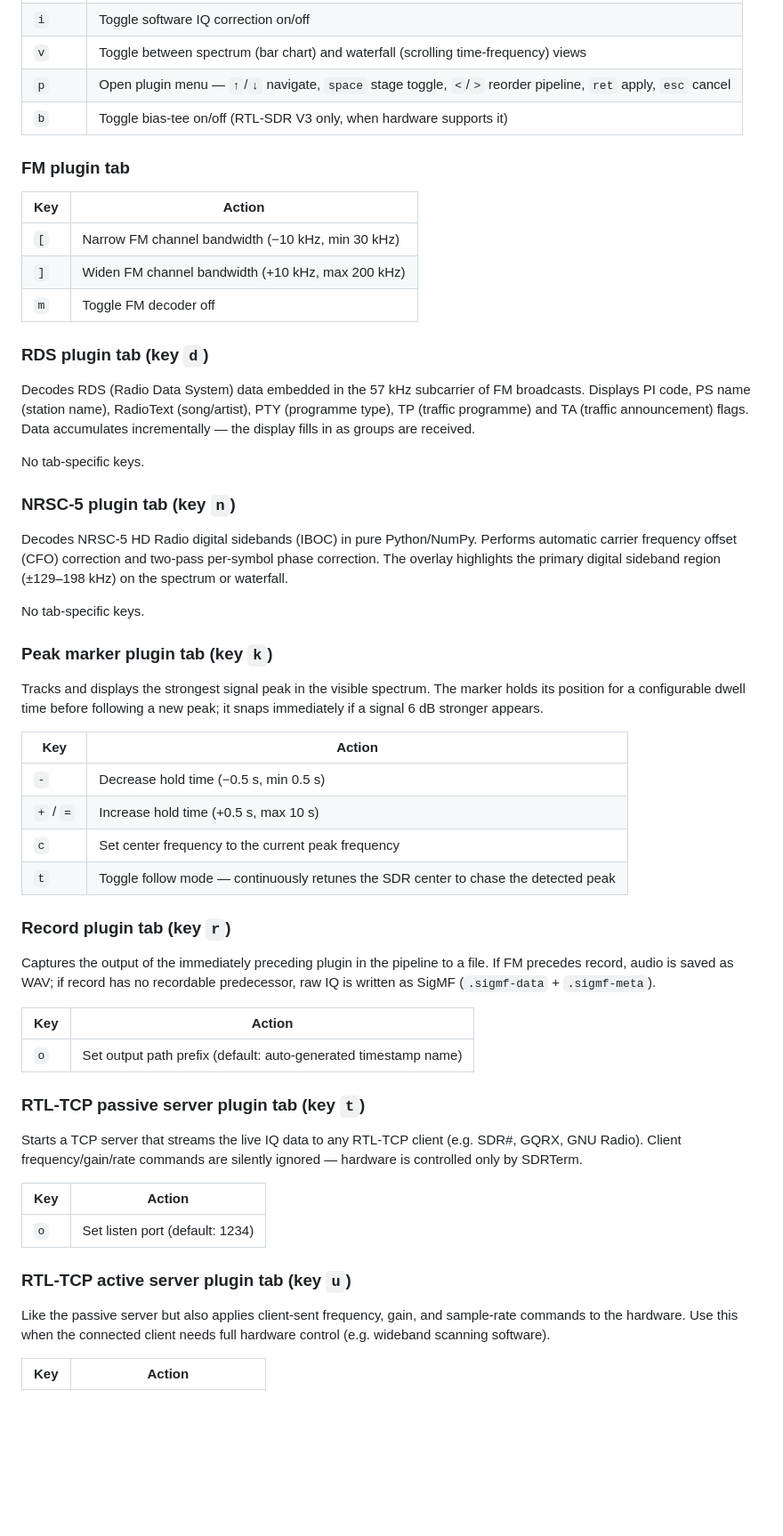
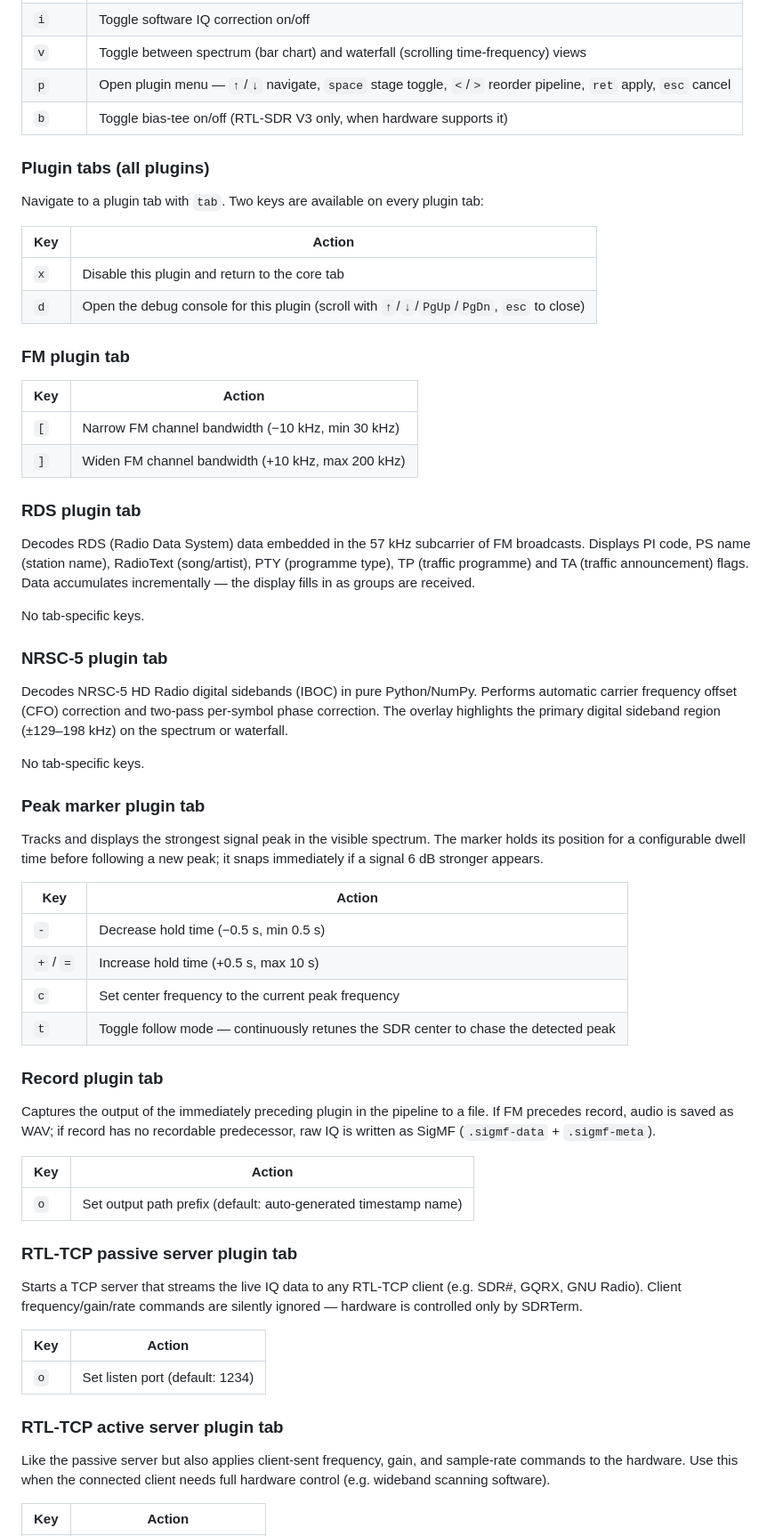
Before and after one commit to halfdonebutinthemaking/SDRTerm, a Markdown page: README.md, the part around the change. Shown at 89% size. Rendered like a GitHub page; blank space fills up the shorter version.

Commit message:
docs: fix plugin keyboard documentation
- Remove "(key X)" from all plugin tab headings — single-letter plugin
  keys are labels shown in the plugin menu only, not functional hotkeys
- Remove the erroneous "m = Toggle FM decoder off" row from FM section
- Add "Plugin tabs (all plugins)" section documenting the two keys that
  work on every plugin tab: x (disable + return to core) and d (debug
  console)

Co-Authored-By: Claude Sonnet 4.6 <noreply@anthropic.com>

```diff
--- a/README.md
+++ b/README.md
@@ -108,27 +108,35 @@ The footer switches to FM-specific controls; core shortcuts (`f`, `q`) remain av
 | `p` | Open plugin menu — `↑`/`↓` navigate, `space` stage toggle, `<`/`>` reorder pipeline, `ret` apply, `esc` cancel |
 | `b` | Toggle bias-tee on/off (RTL-SDR V3 only, when hardware supports it) |
 
+### Plugin tabs (all plugins)
+
+Navigate to a plugin tab with `tab`. Two keys are available on every plugin tab:
+
+| Key | Action |
+|-----|--------|
+| `x` | Disable this plugin and return to the core tab |
+| `d` | Open the debug console for this plugin (scroll with `↑`/`↓`/`PgUp`/`PgDn`, `esc` to close) |
+
 ### FM plugin tab
 
 | Key | Action |
 |-----|--------|
 | `[` | Narrow FM channel bandwidth (−10 kHz, min 30 kHz) |
 | `]` | Widen FM channel bandwidth (+10 kHz, max 200 kHz) |
-| `m` | Toggle FM decoder off |
 
-### RDS plugin tab (key `d`)
+### RDS plugin tab
 
 Decodes RDS (Radio Data System) data embedded in the 57 kHz subcarrier of FM broadcasts. Displays PI code, PS name (station name), RadioText (song/artist), PTY (programme type), TP (traffic programme) and TA (traffic announcement) flags. Data accumulates incrementally — the display fills in as groups are received.
 
 No tab-specific keys.
 
-### NRSC-5 plugin tab (key `n`)
+### NRSC-5 plugin tab
 
 Decodes NRSC-5 HD Radio digital sidebands (IBOC) in pure Python/NumPy. Performs automatic carrier frequency offset (CFO) correction and two-pass per-symbol phase correction. The overlay highlights the primary digital sideband region (±129–198 kHz) on the spectrum or waterfall.
 
 No tab-specific keys.
 
-### Peak marker plugin tab (key `k`)
+### Peak marker plugin tab
 
 Tracks and displays the strongest signal peak in the visible spectrum. The marker holds its position for a configurable dwell time before following a new peak; it snaps immediately if a signal 6 dB stronger appears.
 
@@ -139,7 +147,7 @@ Tracks and displays the strongest signal peak in the visible spectrum. The marke
 | `c` | Set center frequency to the current peak frequency |
 | `t` | Toggle follow mode — continuously retunes the SDR center to chase the detected peak |
 
-### Record plugin tab (key `r`)
+### Record plugin tab
 
 Captures the output of the immediately preceding plugin in the pipeline to a file. If FM precedes record, audio is saved as WAV; if record has no recordable predecessor, raw IQ is written as SigMF (`.sigmf-data` + `.sigmf-meta`).
 
@@ -147,7 +155,7 @@ Captures the output of the immediately preceding plugin in the pipeline to a fil
 |-----|--------|
 | `o` | Set output path prefix (default: auto-generated timestamp name) |
 
-### RTL-TCP passive server plugin tab (key `t`)
+### RTL-TCP passive server plugin tab
 
 Starts a TCP server that streams the live IQ data to any RTL-TCP client (e.g. SDR#, GQRX, GNU Radio). Client frequency/gain/rate commands are silently ignored — hardware is controlled only by SDRTerm.
 
@@ -155,7 +163,7 @@ Starts a TCP server that streams the live IQ data to any RTL-TCP client (e.g. SD
 |-----|--------|
 | `o` | Set listen port (default: 1234) |
 
-### RTL-TCP active server plugin tab (key `u`)
+### RTL-TCP active server plugin tab
 
 Like the passive server but also applies client-sent frequency, gain, and sample-rate commands to the hardware. Use this when the connected client needs full hardware control (e.g. wideband scanning software).
 
```
